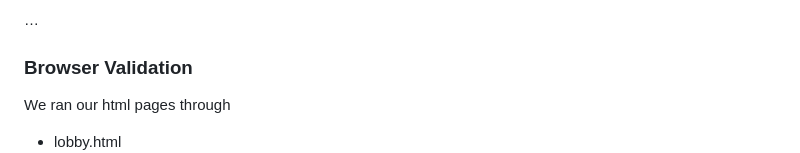
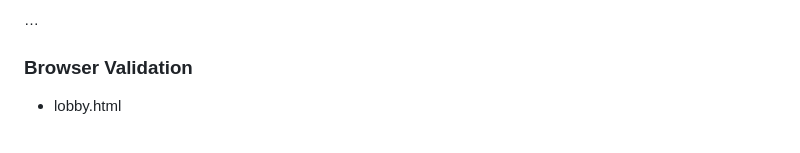
Before and after one commit to brian2001dineen-afk/hackathon-1, a Markdown page: README.md, the part around the change. Rendered like a GitHub page.

Commit message:
removed text

```diff
--- a/README.md
+++ b/README.md
@@ -158,8 +158,6 @@ Navigation for pong is simple, there is a start button to start the game. There
 
 ### Browser Validation
 
-We ran our html pages through
-
 -   lobby.html
     ![lobby.html](assets/images/lobbyhtml.png)
 -   cargame.html
```
